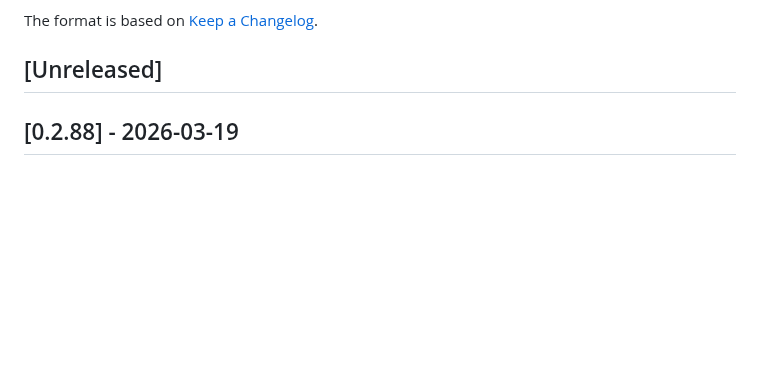
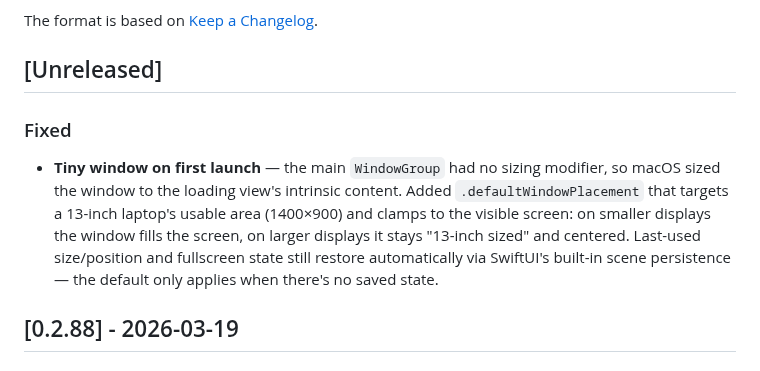
Before and after one commit to kerim/finalfinal, a Markdown page: CHANGELOG.md, the part around the change. Drawn GitHub-style; blank space fills up the shorter version.

Commit message:
Add window sizing fix to Unreleased changelog

```diff
--- a/CHANGELOG.md
+++ b/CHANGELOG.md
@@ -5,6 +5,10 @@ All notable changes to this project will be documented in this file.
 The format is based on [Keep a Changelog](https://keepachangelog.com/en/1.1.0/).
 
 ## [Unreleased]
+
+### Fixed
+
+- **Tiny window on first launch** — the main `WindowGroup` had no sizing modifier, so macOS sized the window to the loading view's intrinsic content. Added `.defaultWindowPlacement` that targets a 13-inch laptop's usable area (1400×900) and clamps to the visible screen: on smaller displays the window fills the screen, on larger displays it stays "13-inch sized" and centered. Last-used size/position and fullscreen state still restore automatically via SwiftUI's built-in scene persistence — the default only applies when there's no saved state.
 
 ## [0.2.88] - 2026-03-19
 
```
